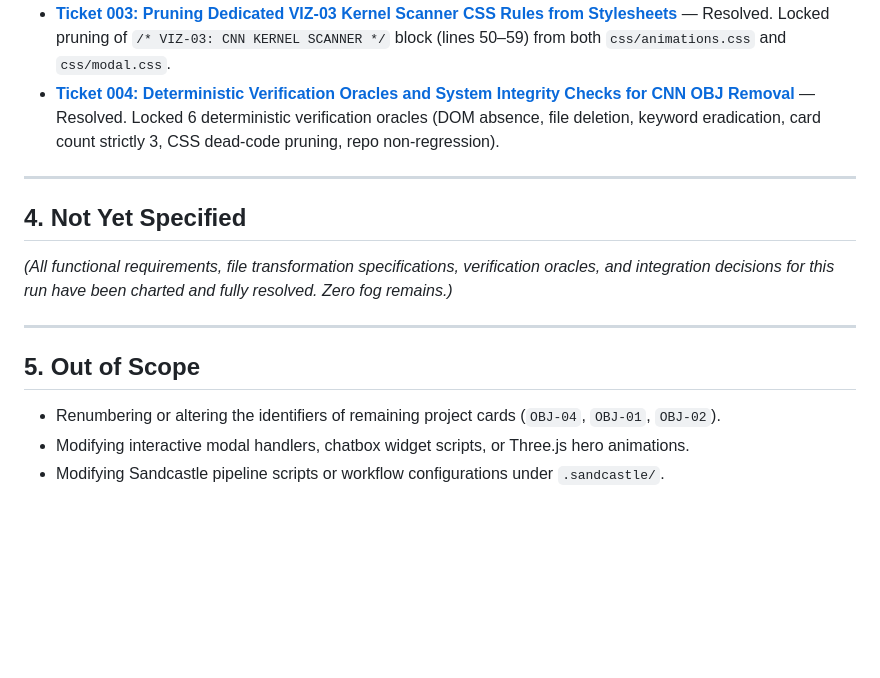
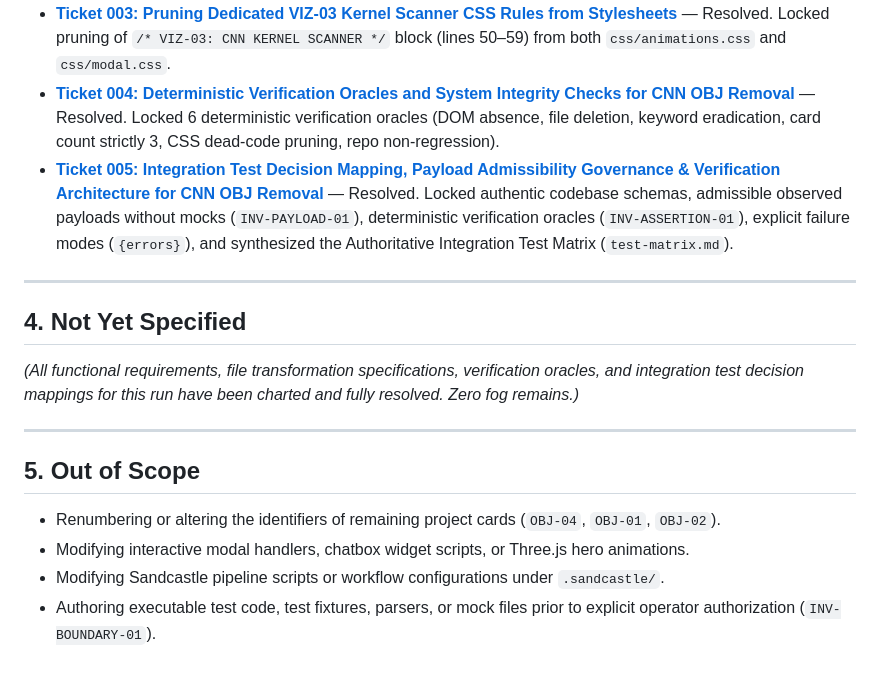
Before and after one commit to LuisP1028/Portfolio, a Markdown page: wayfinder/2/map.md, the part around one of its changes. GitHub-like rendering; blank space fills up the shorter version.

```diff
--- a/wayfinder/2/map.md
+++ b/wayfinder/2/map.md
@@ -52,12 +56,13 @@ Establish a complete, deterministic, and verified decision set detailing every f
 - **[Ticket 002: Modular Component File Lifecycle and Deletion of card-cnn.html](./tickets/ticket-002.md)** — Resolved. Locked permanent deletion of `components/cards/card-cnn.html` from repository filesystem.
 - **[Ticket 003: Pruning Dedicated VIZ-03 Kernel Scanner CSS Rules from Stylesheets](./tickets/ticket-003.md)** — Resolved. Locked pruning of `/* VIZ-03: CNN KERNEL SCANNER */` block (lines 50–59) from both `css/animations.css` and `css/modal.css`.
 - **[Ticket 004: Deterministic Verification Oracles and System Integrity Checks for CNN OBJ Removal](./tickets/ticket-004.md)** — Resolved. Locked 6 deterministic verification oracles (DOM absence, file deletion, keyword eradication, card count strictly 3, CSS dead-code pruning, repo non-regression).
+- **[Ticket 005: Integration Test Decision Mapping, Payload Admissibility Governance & Verification Architecture for CNN OBJ Removal](./tickets/ticket-005.md)** — Resolved. Locked authentic codebase schemas, admissible observed payloads without mocks (`INV-PAYLOAD-01`), deterministic verification oracles (`INV-ASSERTION-01`), explicit failure modes (`{errors}`), and synthesized the Authoritative Integration Test Matrix (`test-matrix.md`).
 
 ---
 
 ## 4. Not Yet Specified
 
-*(All functional requirements, file transformation specifications, verification oracles, and integration decisions for this run have been charted and fully resolved. Zero fog remains.)*
+*(All functional requirements, file transformation specifications, verification oracles, and integration test decision mappings for this run have been charted and fully resolved. Zero fog remains.)*
 
 ---
 
@@ -66,3 +71,4 @@ Establish a complete, deterministic, and verified decision set detailing every f
 - Renumbering or altering the identifiers of remaining project cards (`OBJ-04`, `OBJ-01`, `OBJ-02`).
 - Modifying interactive modal handlers, chatbox widget scripts, or Three.js hero animations.
 - Modifying Sandcastle pipeline scripts or workflow configurations under `.sandcastle/`.
+- Authoring executable test code, test fixtures, parsers, or mock files prior to explicit operator authorization (`INV-BOUNDARY-01`).
```
Also changed, not shown: other parts of wayfinder/2/map.md (+9 -5 lines), wayfinder/2/test-matrix.md (added, +47 -0 lines), 1 other file.
